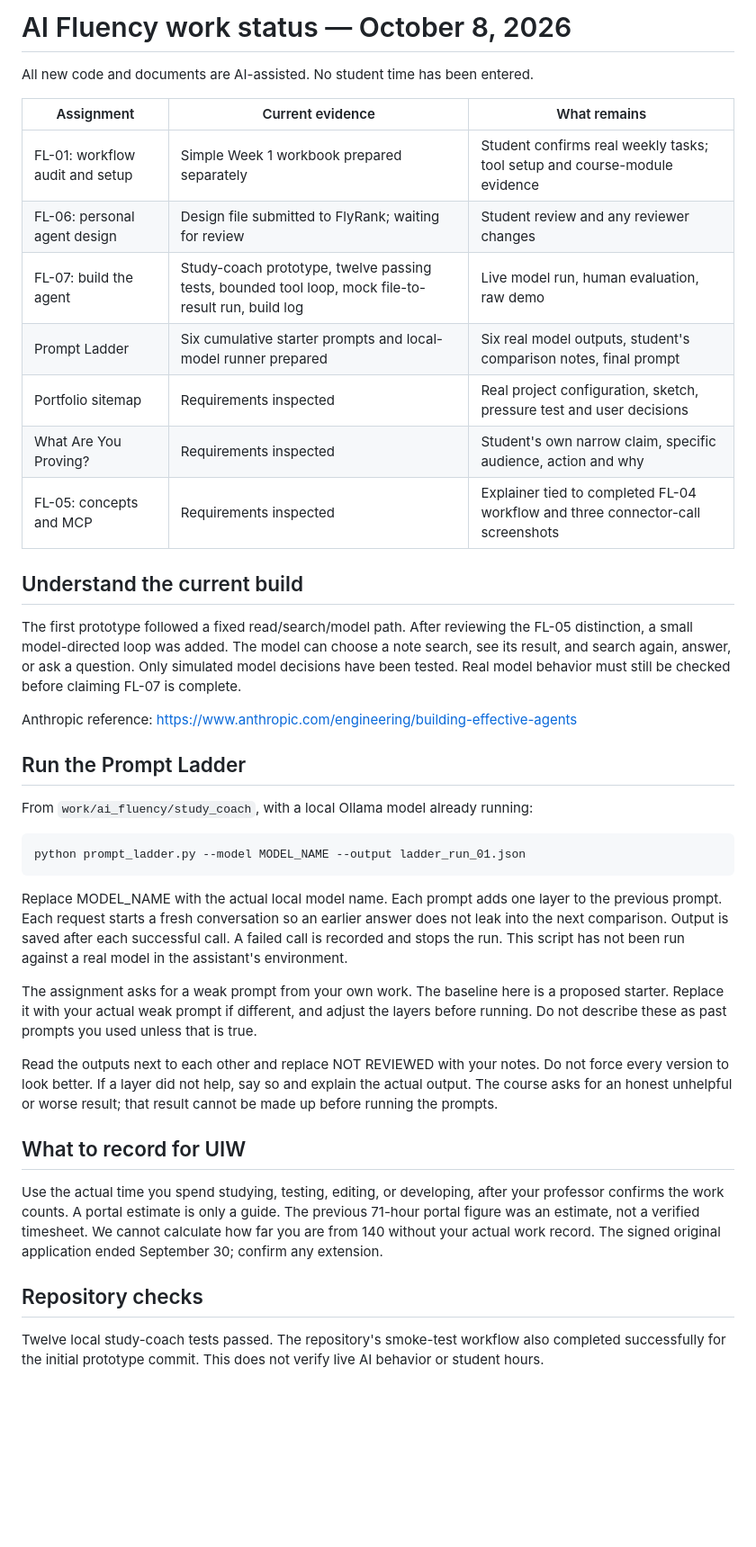
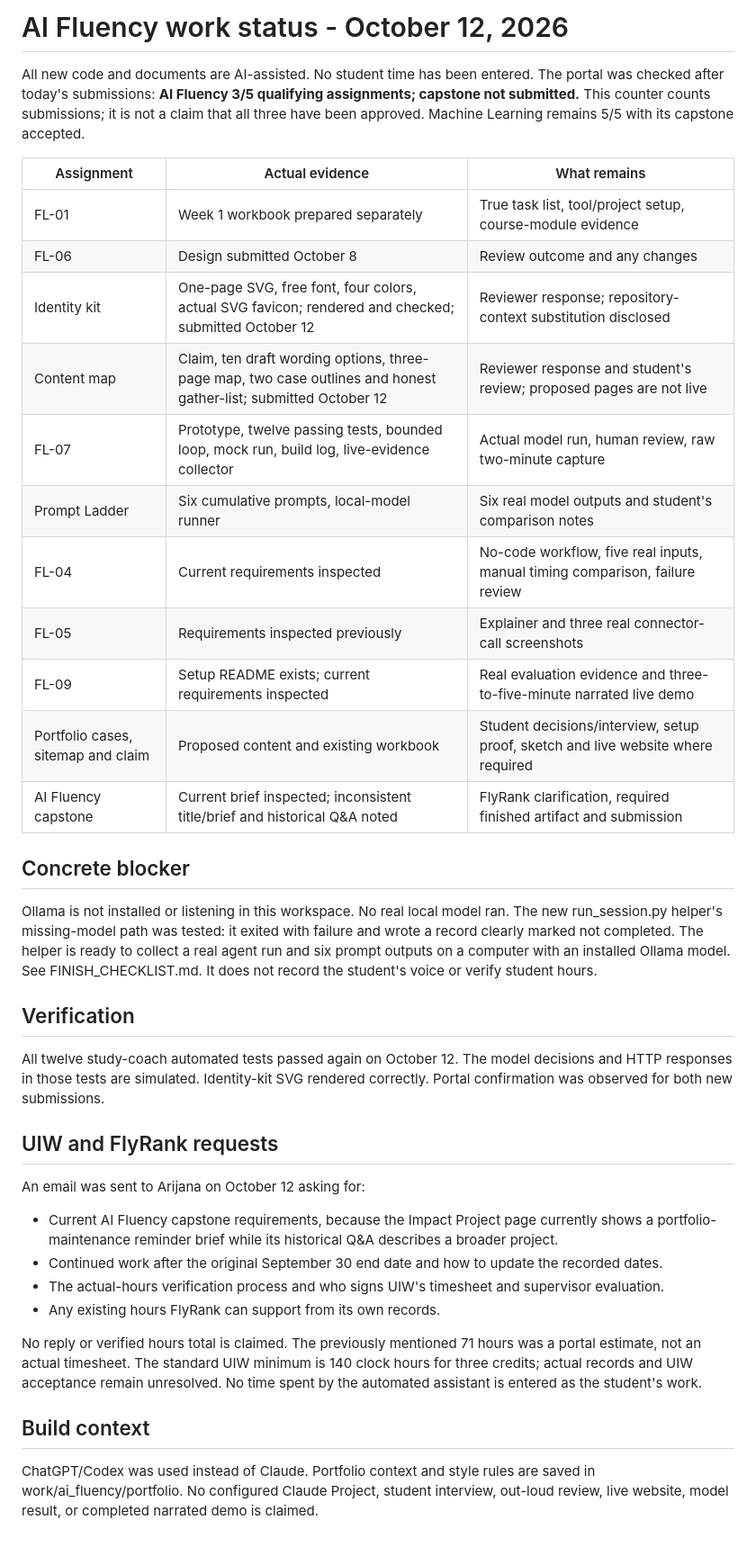
Before and after one commit to YassinKhodir/yassin-flyrank-ml-internship, a Markdown page: work/ai_fluency/PROGRESS.md, the part around the change. Shown at 90% size. Drawn GitHub-style; blank space fills up the shorter version.

Commit message:
Record October 12 submissions and actual completion blockers

````diff
--- a/work/ai_fluency/PROGRESS.md
+++ b/work/ai_fluency/PROGRESS.md
@@ -1,61 +1,48 @@
-# AI Fluency work status — October 8, 2026
+# AI Fluency work status - October 12, 2026
 
 All new code and documents are AI-assisted. No student time has been entered.
+The portal was checked after today's submissions: **AI Fluency 3/5 qualifying assignments; capstone not submitted.**
+This counter counts submissions; it is not a claim that all three have been approved.
+Machine Learning remains 5/5 with its capstone accepted.
 
-| Assignment | Current evidence | What remains |
+| Assignment | Actual evidence | What remains |
 | --- | --- | --- |
-| FL-01: workflow audit and setup | Simple Week 1 workbook prepared separately | Student confirms real weekly tasks; tool setup and course-module evidence |
-| FL-06: personal agent design | Design file submitted to FlyRank; waiting for review | Student review and any reviewer changes |
-| FL-07: build the agent | Study-coach prototype, twelve passing tests, bounded tool loop, mock file-to-result run, build log | Live model run, human evaluation, raw demo |
-| Prompt Ladder | Six cumulative starter prompts and local-model runner prepared | Six real model outputs, student's comparison notes, final prompt |
-| Portfolio sitemap | Requirements inspected | Real project configuration, sketch, pressure test and user decisions |
-| What Are You Proving? | Requirements inspected | Student's own narrow claim, specific audience, action and why |
-| FL-05: concepts and MCP | Requirements inspected | Explainer tied to completed FL-04 workflow and three connector-call screenshots |
+| FL-01 | Week 1 workbook prepared separately | True task list, tool/project setup, course-module evidence |
+| FL-06 | Design submitted October 8 | Review outcome and any changes |
+| Identity kit | One-page SVG, free font, four colors, actual SVG favicon; rendered and checked; submitted October 12 | Reviewer response; repository-context substitution disclosed |
+| Content map | Claim, ten draft wording options, three-page map, two case outlines and honest gather-list; submitted October 12 | Reviewer response and student's review; proposed pages are not live |
+| FL-07 | Prototype, twelve passing tests, bounded loop, mock run, build log, live-evidence collector | Actual model run, human review, raw two-minute capture |
+| Prompt Ladder | Six cumulative prompts, local-model runner | Six real model outputs and student's comparison notes |
+| FL-04 | Current requirements inspected | No-code workflow, five real inputs, manual timing comparison, failure review |
+| FL-05 | Requirements inspected previously | Explainer and three real connector-call screenshots |
+| FL-09 | Setup README exists; current requirements inspected | Real evaluation evidence and three-to-five-minute narrated live demo |
+| Portfolio cases, sitemap and claim | Proposed content and existing workbook | Student decisions/interview, setup proof, sketch and live website where required |
+| AI Fluency capstone | Current brief inspected; inconsistent title/brief and historical Q&A noted | FlyRank clarification, required finished artifact and submission |
 
-## Understand the current build
+## Concrete blocker
+Ollama is not installed or listening in this workspace. No real local model ran.
+The new run_session.py helper's missing-model path was tested: it exited with failure and wrote a record clearly marked not completed.
+The helper is ready to collect a real agent run and six prompt outputs on a computer with an installed Ollama model.
+See FINISH_CHECKLIST.md. It does not record the student's voice or verify student hours.
 
-The first prototype followed a fixed read/search/model path. After reviewing
-the FL-05 distinction, a small model-directed loop was added. The model can
-choose a note search, see its result, and search again, answer, or ask a question.
-Only simulated model decisions have been tested. Real model behavior must
-still be checked before claiming FL-07 is complete.
+## Verification
+All twelve study-coach automated tests passed again on October 12.
+The model decisions and HTTP responses in those tests are simulated.
+Identity-kit SVG rendered correctly.
+Portal confirmation was observed for both new submissions.
 
-Anthropic reference: https://www.anthropic.com/engineering/building-effective-agents
+## UIW and FlyRank requests
+An email was sent to Arijana on October 12 asking for:
+- Current AI Fluency capstone requirements, because the Impact Project page currently shows a portfolio-maintenance reminder brief while its historical Q&A describes a broader project.
+- Continued work after the original September 30 end date and how to update the recorded dates.
+- The actual-hours verification process and who signs UIW's timesheet and supervisor evaluation.
+- Any existing hours FlyRank can support from its own records.
 
-## Run the Prompt Ladder
+No reply or verified hours total is claimed.
+The previously mentioned 71 hours was a portal estimate, not an actual timesheet.
+The standard UIW minimum is 140 clock hours for three credits; actual records and UIW acceptance remain unresolved.
+No time spent by the automated assistant is entered as the student's work.
 
-From `work/ai_fluency/study_coach`, with a local Ollama model already running:
-
-```sh
-python prompt_ladder.py --model MODEL_NAME --output ladder_run_01.json
-```
-
-Replace MODEL_NAME with the actual local model name. Each prompt adds one
-layer to the previous prompt. Each request starts a fresh conversation so an
-earlier answer does not leak into the next comparison. Output is saved after
-each successful call. A failed call is recorded and stops the run. This script
-has not been run against a real model in the assistant's environment.
-
-The assignment asks for a weak prompt from your own work. The baseline here is
-a proposed starter. Replace it with your actual weak prompt if different, and
-adjust the layers before running. Do not describe these as past prompts you
-used unless that is true.
-
-Read the outputs next to each other and replace NOT REVIEWED with your notes.
-Do not force every version to look better. If a layer did not help, say so and
-explain the actual output. The course asks for an honest unhelpful or worse
-result; that result cannot be made up before running the prompts.
-
-## What to record for UIW
-
-Use the actual time you spend studying, testing, editing, or developing, after
-your professor confirms the work counts. A portal estimate is only a guide.
-The previous 71-hour portal figure was an estimate, not a verified timesheet.
-We cannot calculate how far you are from 140 without your actual work record.
-The signed original application ended September 30; confirm any extension.
-
-## Repository checks
-
-Twelve local study-coach tests passed. The repository's smoke-test workflow
-also completed successfully for the initial prototype commit. This does not
-verify live AI behavior or student hours.
+## Build context
+ChatGPT/Codex was used instead of Claude. Portfolio context and style rules are saved in work/ai_fluency/portfolio.
+No configured Claude Project, student interview, out-loud review, live website, model result, or completed narrated demo is claimed.
````
